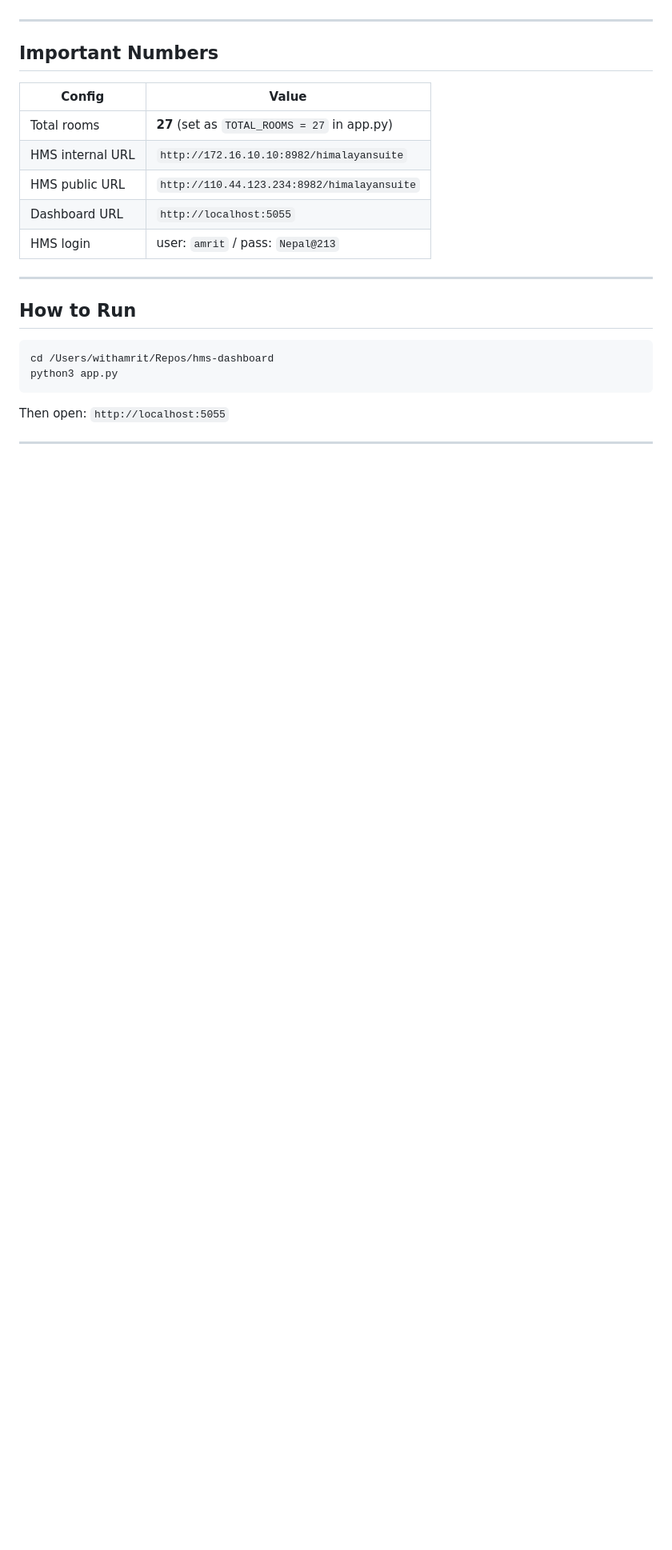
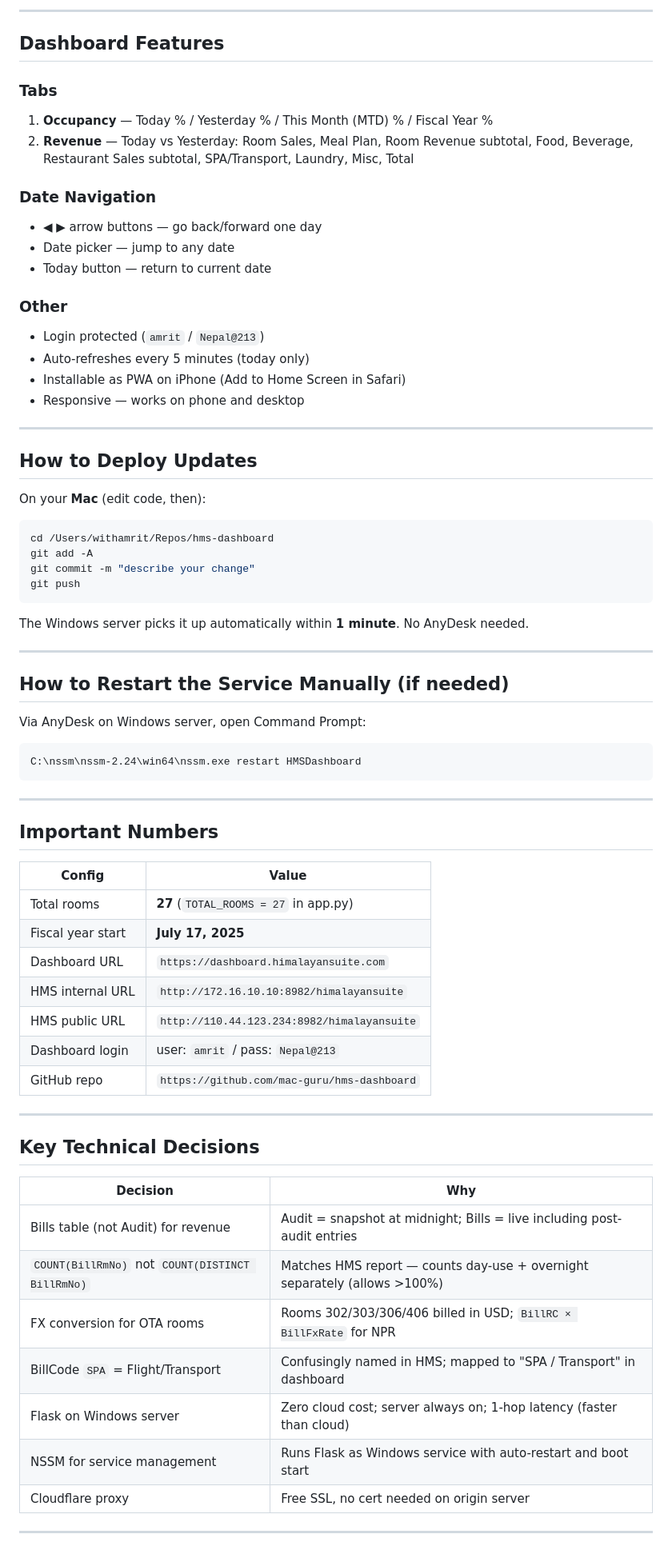
Before and after one commit to mac-guru/hms-dashboard, a Markdown page: HISTORY.md, the part around one of its changes. Shown at 80% size. Drawn GitHub-style; blank space fills up the shorter version.

````diff
--- a/HISTORY.md
+++ b/HISTORY.md
@@ -102,3 +105,43 @@ Your Mac (localhost:5055)
+---
+
+## Dashboard Features
+
+### Tabs
+1. **Occupancy** — Today % / Yesterday % / This Month (MTD) % / Fiscal Year %
+2. **Revenue** — Today vs Yesterday: Room Sales, Meal Plan, Room Revenue subtotal, Food, Beverage, Restaurant Sales subtotal, SPA/Transport, Laundry, Misc, Total
+
+### Date Navigation
+- ◀ ▶ arrow buttons — go back/forward one day
+- Date picker — jump to any date
+- Today button — return to current date
+
+### Other
+- Login protected (`amrit` / `Nepal@213`)
+- Auto-refreshes every 5 minutes (today only)
+- Installable as PWA on iPhone (Add to Home Screen in Safari)
+- Responsive — works on phone and desktop
+
+---
+
+## How to Deploy Updates
+
+On your **Mac** (edit code, then):
+```bash
+cd /Users/withamrit/Repos/hms-dashboard
+git add -A
+git commit -m "describe your change"
+git push
+```
+The Windows server picks it up automatically within **1 minute**. No AnyDesk needed.
+
+---
+
+## How to Restart the Service Manually (if needed)
+
+Via AnyDesk on Windows server, open Command Prompt:
+```
+C:\nssm\nssm-2.24\win64\nssm.exe restart HMSDashboard
+```
 
 ---
 
@@ -106,22 +149,27 @@ Your Mac (localhost:5055)
 
 | Config | Value |
 |--------|-------|
-| Total rooms | **27** (set as `TOTAL_ROOMS = 27` in app.py) |
+| Total rooms | **27** (`TOTAL_ROOMS = 27` in app.py) |
+| Fiscal year start | **July 17, 2025** |
+| Dashboard URL | `https://dashboard.himalayansuite.com` |
 | HMS internal URL | `http://172.16.10.10:8982/himalayansuite` |
 | HMS public URL | `http://110.44.123.234:8982/himalayansuite` |
-| Dashboard URL | `http://localhost:5055` |
-| HMS login | user: `amrit` / pass: `Nepal@213` |
+| Dashboard login | user: `amrit` / pass: `Nepal@213` |
+| GitHub repo | `https://github.com/mac-guru/hms-dashboard` |
 
 ---
 
-## How to Run
+## Key Technical Decisions
 
-```bash
-cd /Users/withamrit/Repos/hms-dashboard
-python3 app.py
-```
-
-Then open: `http://localhost:5055`
+| Decision | Why |
+|----------|-----|
+| Bills table (not Audit) for revenue | Audit = snapshot at midnight; Bills = live including post-audit entries |
+| `COUNT(BillRmNo)` not `COUNT(DISTINCT BillRmNo)` | Matches HMS report — counts day-use + overnight separately (allows >100%) |
+| FX conversion for OTA rooms | Rooms 302/303/306/406 billed in USD; `BillRC × BillFxRate` for NPR |
+| BillCode `SPA` = Flight/Transport | Confusingly named in HMS; mapped to "SPA / Transport" in dashboard |
+| Flask on Windows server | Zero cloud cost; server always on; 1-hop latency (faster than cloud) |
+| NSSM for service management | Runs Flask as Windows service with auto-restart and boot start |
+| Cloudflare proxy | Free SSL, no cert needed on origin server |
 
 ---
 
````
Also changed, not shown: other parts of HISTORY.md (+93 -103 lines).
